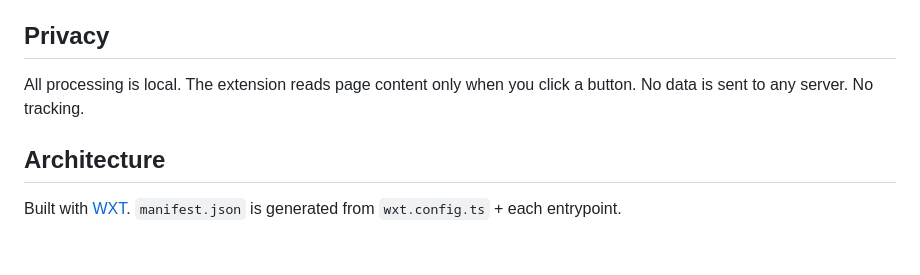
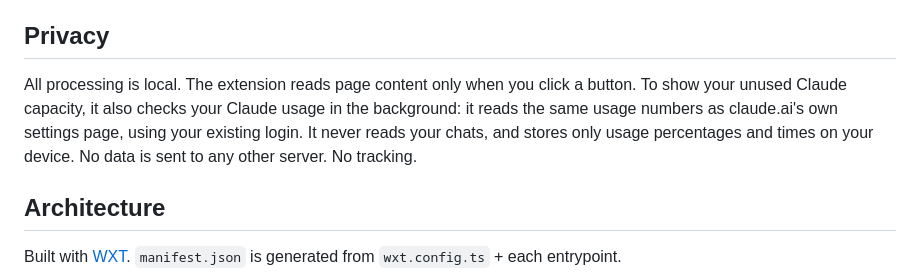
Before and after one commit to akpmohan07/ai-context-bridge, a Markdown page: README.md, the part around the change. Drawn GitHub-style; blank space fills up the shorter version.

```diff
--- a/README.md
+++ b/README.md
@@ -94,7 +94,7 @@ timestamp rather than the gap; it self-heals on the next send. Toggle in the pop
 
 ## Privacy
 
-All processing is local. The extension reads page content only when you click a button. No data is sent to any server. No tracking.
+All processing is local. The extension reads page content only when you click a button. To show your unused Claude capacity, it also checks your Claude usage in the background: it reads the same usage numbers as claude.ai's own settings page, using your existing login. It never reads your chats, and stores only usage percentages and times on your device. No data is sent to any other server. No tracking.
 
 ## Architecture
 
```
Also changed, not shown: ARCHITECTURE.md (+30 -1 lines).
